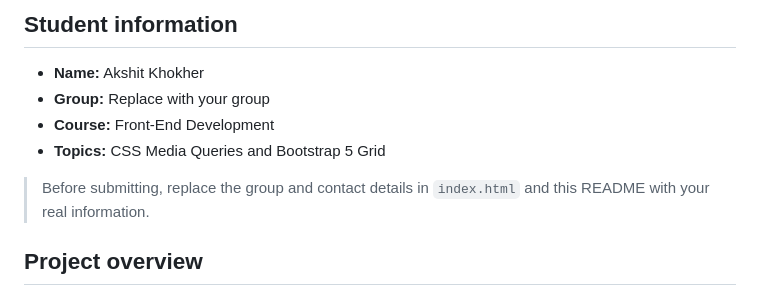
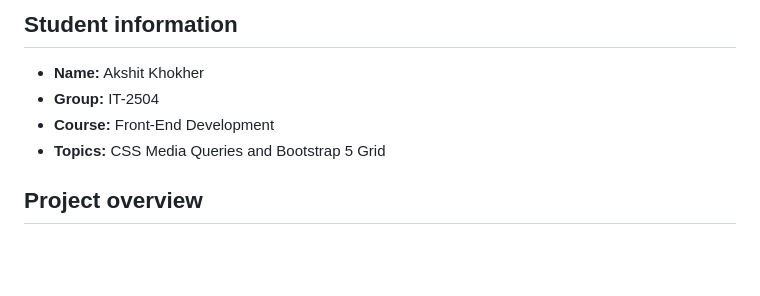
Before and after one commit to akshitkhokher2007/WebTechAss3, a Markdown page: README.md, the part around the change. Drawn GitHub-style; blank space fills up the shorter version.

Commit message:
Replace placeholder group with actual group name
Updated group information in README.

```diff
--- a/README.md
+++ b/README.md
@@ -1,11 +1,10 @@
 # Assignment #3 — Responsive Web Design
 ## Student information
 - **Name:** Akshit Khokher
-- **Group:** Replace with your group
+- **Group:** IT-2504
 - **Course:** Front-End Development
 - **Topics:** CSS Media Queries and Bootstrap 5 Grid
 
-> Before submitting, replace the group and contact details in `index.html` and this README with your real information.
 
 ## Project overview
 This project completes the five tasks in Assignment #3. It uses basic HTML and CSS plus Bootstrap 5. The page is designed to adjust to mobile, tablet, and desktop screens.
```
